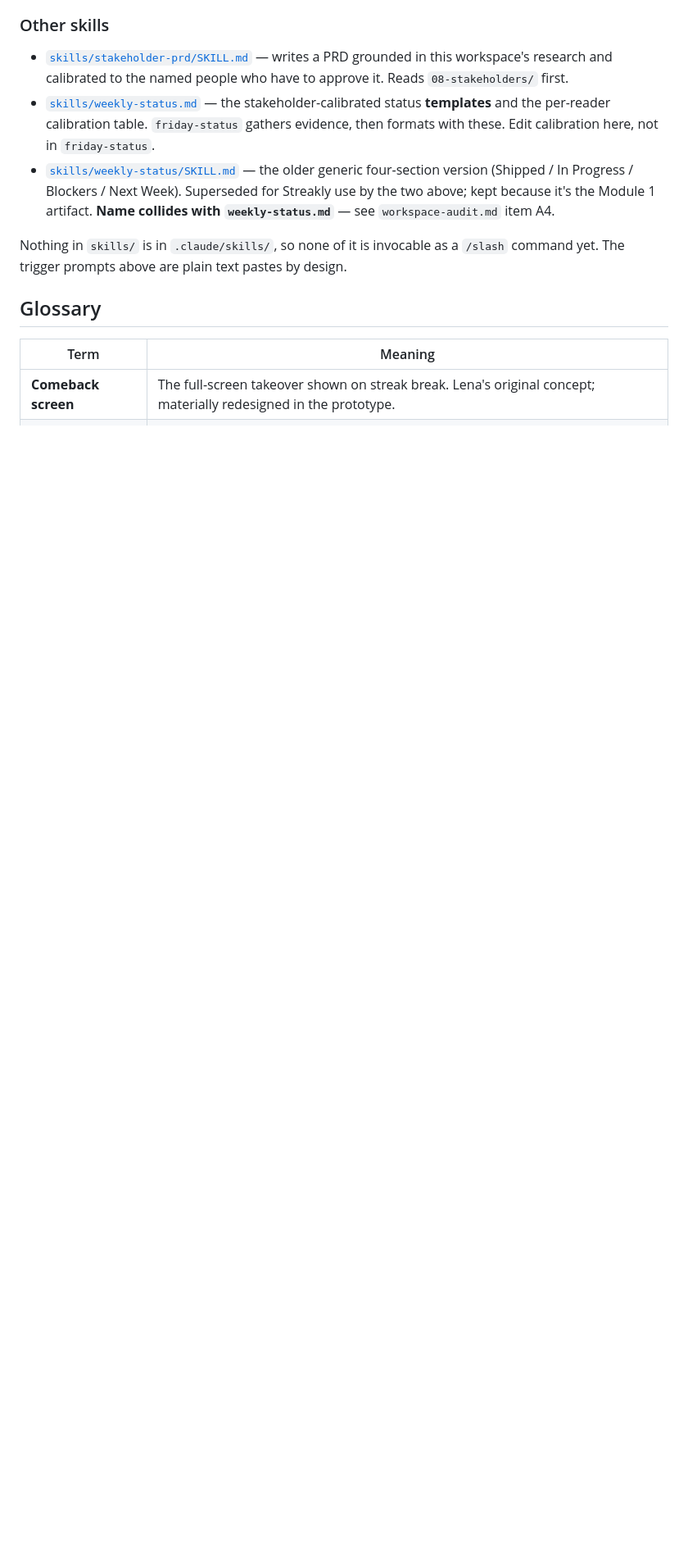
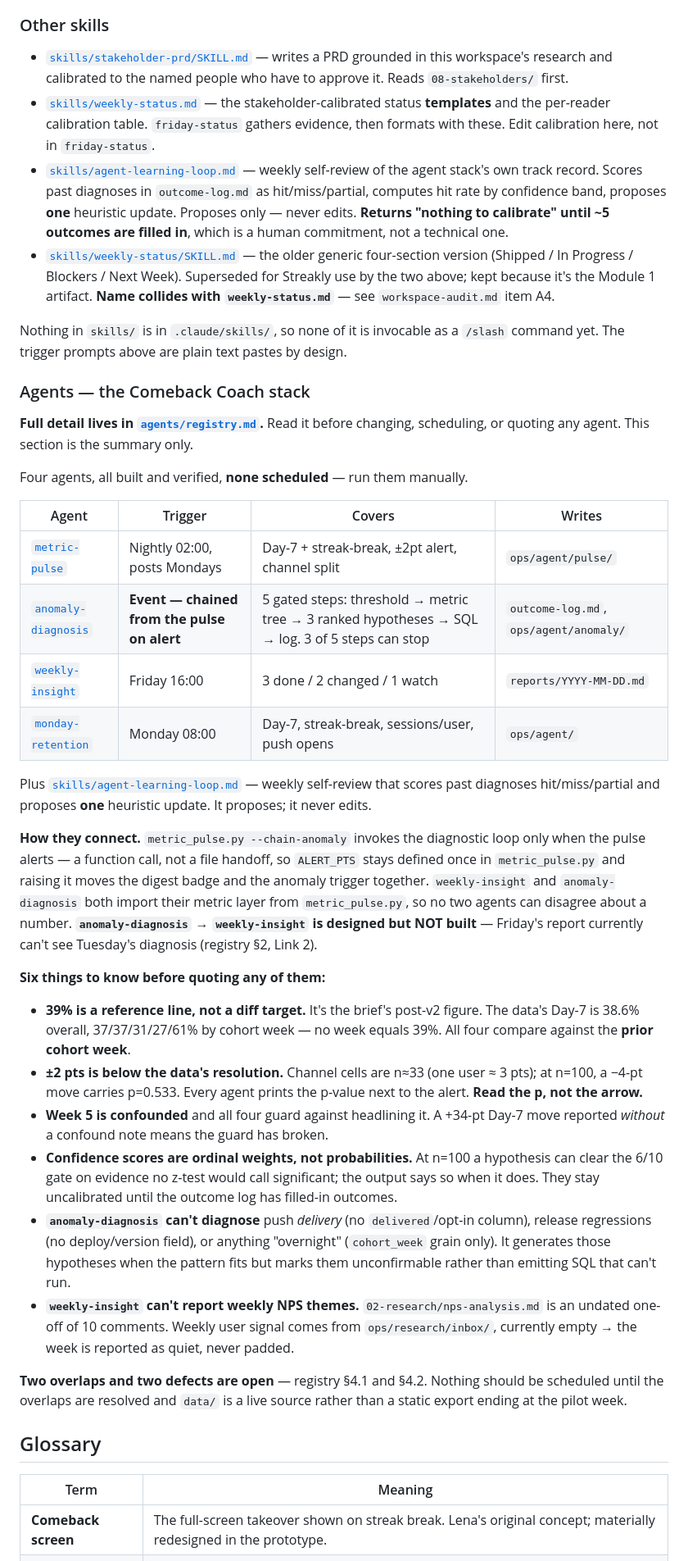
Before and after one commit to bailey-ausplandjones/product-school-training, a Markdown page: CLAUDE.md, the part around one of its changes. Shown at 82% size. Drawn GitHub-style; blank space fills up the shorter version.

```diff
--- a/CLAUDE.md
+++ b/CLAUDE.md
@@ -104,9 +107,38 @@ Three one-paste workflows for my most repetitive tasks. Each runs with **no addi
 
 - [`skills/stakeholder-prd/SKILL.md`](skills/stakeholder-prd/SKILL.md) — writes a PRD grounded in this workspace's research and calibrated to the named people who have to approve it. Reads `08-stakeholders/` first.
 - [`skills/weekly-status.md`](skills/weekly-status.md) — the stakeholder-calibrated status **templates** and the per-reader calibration table. `friday-status` gathers evidence, then formats with these. Edit calibration here, not in `friday-status`.
+- [`skills/agent-learning-loop.md`](skills/agent-learning-loop.md) — weekly self-review of the agent stack's own track record. Scores past diagnoses in `outcome-log.md` as hit/miss/partial, computes hit rate by confidence band, proposes **one** heuristic update. Proposes only — never edits. **Returns "nothing to calibrate" until ~5 outcomes are filled in**, which is a human commitment, not a technical one.
 - [`skills/weekly-status/SKILL.md`](skills/weekly-status/SKILL.md) — the older generic four-section version (Shipped / In Progress / Blockers / Next Week). Superseded for Streakly use by the two above; kept because it's the Module 1 artifact. **Name collides with `weekly-status.md`** — see `workspace-audit.md` item A4.
 
 Nothing in `skills/` is in `.claude/skills/`, so none of it is invocable as a `/slash` command yet. The trigger prompts above are plain text pastes by design.
+
+### Agents — the Comeback Coach stack
+
+**Full detail lives in [`agents/registry.md`](agents/registry.md).** Read it before changing, scheduling, or quoting any agent. This section is the summary only.
+
+Four agents, all built and verified, **none scheduled** — run them manually.
+
+| Agent | Trigger | Covers | Writes |
+|---|---|---|---|
+| [`metric-pulse`](agents/metric-pulse.md) | Nightly 02:00, posts Mondays | Day-7 + streak-break, ±2pt alert, channel split | `ops/agent/pulse/` |
+| [`anomaly-diagnosis`](agents/anomaly-diagnosis.md) | **Event — chained from the pulse on alert** | 5 gated steps: threshold → metric tree → 3 ranked hypotheses → SQL → log. 3 of 5 steps can stop | `outcome-log.md`, `ops/agent/anomaly/` |
+| [`weekly-insight`](agents/weekly-insight.md) | Friday 16:00 | 3 done / 2 changed / 1 watch | `reports/YYYY-MM-DD.md` |
+| [`monday-retention`](agents/monday-retention.md) | Monday 08:00 | Day-7, streak-break, sessions/user, push opens | `ops/agent/` |
+
+Plus [`skills/agent-learning-loop.md`](skills/agent-learning-loop.md) — weekly self-review that scores past diagnoses hit/miss/partial and proposes **one** heuristic update. It proposes; it never edits.
+
+**How they connect.** `metric_pulse.py --chain-anomaly` invokes the diagnostic loop only when the pulse alerts — a function call, not a file handoff, so `ALERT_PTS` stays defined once in `metric_pulse.py` and raising it moves the digest badge and the anomaly trigger together. `weekly-insight` and `anomaly-diagnosis` both import their metric layer from `metric_pulse.py`, so no two agents can disagree about a number. **`anomaly-diagnosis` → `weekly-insight` is designed but NOT built** — Friday's report currently can't see Tuesday's diagnosis (registry §2, Link 2).
+
+**Six things to know before quoting any of them:**
+
+- **39% is a reference line, not a diff target.** It's the brief's post-v2 figure. The data's Day-7 is 38.6% overall, 37/37/31/27/61% by cohort week — no week equals 39%. All four compare against the **prior cohort week**.
+- **±2 pts is below the data's resolution.** Channel cells are n≈33 (one user ≈ 3 pts); at n=100, a −4-pt move carries p=0.533. Every agent prints the p-value next to the alert. **Read the p, not the arrow.**
+- **Week 5 is confounded** and all four guard against headlining it. A +34-pt Day-7 move reported *without* a confound note means the guard has broken.
+- **Confidence scores are ordinal weights, not probabilities.** At n=100 a hypothesis can clear the 6/10 gate on evidence no z-test would call significant; the output says so when it does. They stay uncalibrated until the outcome log has filled-in outcomes.
+- **`anomaly-diagnosis` can't diagnose** push *delivery* (no `delivered`/opt-in column), release regressions (no deploy/version field), or anything "overnight" (`cohort_week` grain only). It generates those hypotheses when the pattern fits but marks them unconfirmable rather than emitting SQL that can't run.
+- **`weekly-insight` can't report weekly NPS themes.** `02-research/nps-analysis.md` is an undated one-off of 10 comments. Weekly user signal comes from `ops/research/inbox/`, currently empty → the week is reported as quiet, never padded.
+
+**Two overlaps and two defects are open** — registry §4.1 and §4.2. Nothing should be scheduled until the overlaps are resolved and `data/` is a live source rather than a static export ending at the pilot week.
 
 ## Glossary
 
```
Also changed, not shown: other parts of CLAUDE.md (+8 -2 lines), agents/registry.md (added, +240 -0 lines), skills/agent-learning-loop.md (added, +158 -0 lines).
